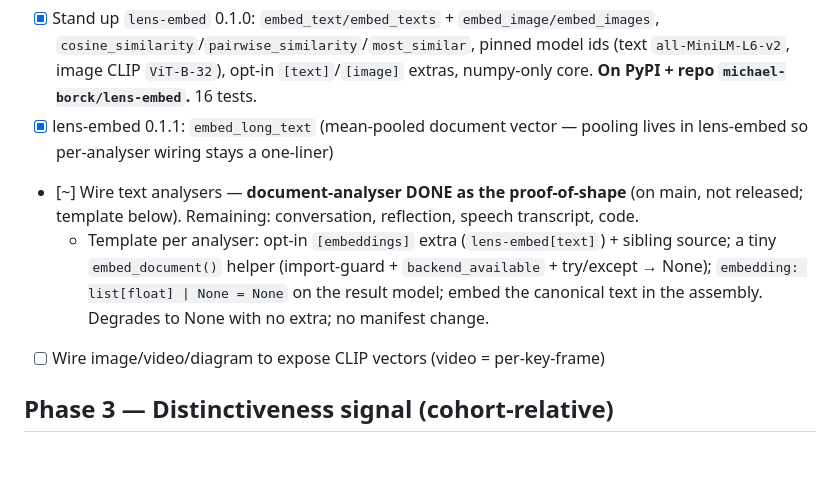
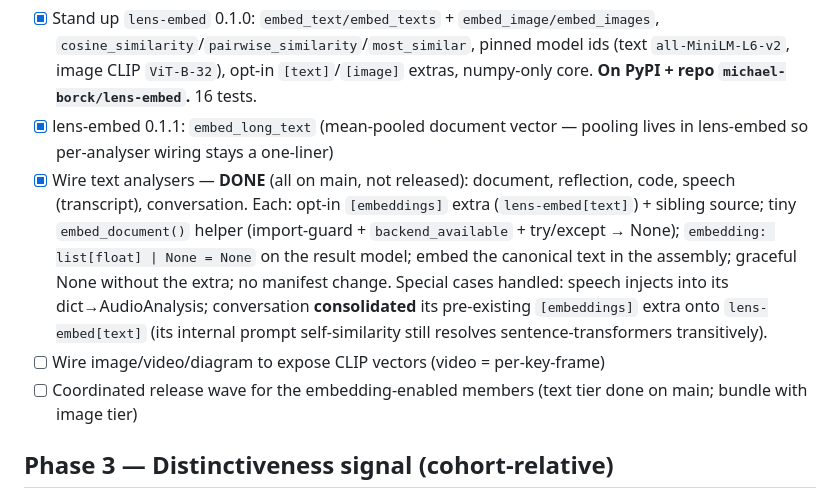
Before and after one commit to michael-borck/lens-analysers, a Markdown page: docs/ROADMAP.md, the part around the change. GitHub-like rendering; blank space fills up the shorter version.

Commit message:
docs: text-analyser embedding rollout done (document/reflection/code/speech/conversation)
Co-Authored-By: Claude Fable 5 <noreply@anthropic.com>

```diff
--- a/docs/ROADMAP.md
+++ b/docs/ROADMAP.md
@@ -64,9 +64,9 @@ lens-contract — working name `lens-embed`; single-purpose, not a junk drawer)
 
 - [x] Stand up `lens-embed` 0.1.0: `embed_text/embed_texts` + `embed_image/embed_images`, `cosine_similarity`/`pairwise_similarity`/`most_similar`, pinned model ids (text `all-MiniLM-L6-v2`, image CLIP `ViT-B-32`), opt-in `[text]`/`[image]` extras, numpy-only core. **On PyPI + repo `michael-borck/lens-embed`.** 16 tests.
 - [x] lens-embed 0.1.1: `embed_long_text` (mean-pooled document vector — pooling lives in lens-embed so per-analyser wiring stays a one-liner)
-- [~] Wire text analysers — **document-analyser DONE as the proof-of-shape** (on main, not released; template below). Remaining: conversation, reflection, speech transcript, code.
-  - Template per analyser: opt-in `[embeddings]` extra (`lens-embed[text]`) + sibling source; a tiny `embed_document()` helper (import-guard + `backend_available` + try/except → None); `embedding: list[float] | None = None` on the result model; embed the canonical text in the assembly. Degrades to None with no extra; no manifest change.
+- [x] Wire text analysers — **DONE** (all on main, not released): document, reflection, code, speech (transcript), conversation. Each: opt-in `[embeddings]` extra (`lens-embed[text]`) + sibling source; tiny `embed_document()` helper (import-guard + `backend_available` + try/except → None); `embedding: list[float] | None = None` on the result model; embed the canonical text in the assembly; graceful None without the extra; no manifest change. Special cases handled: speech injects into its dict→AudioAnalysis; conversation **consolidated** its pre-existing `[embeddings]` extra onto `lens-embed[text]` (its internal prompt self-similarity still resolves sentence-transformers transitively).
 - [ ] Wire image/video/diagram to expose CLIP vectors (video = per-key-frame)
+- [ ] Coordinated release wave for the embedding-enabled members (text tier done on main; bundle with image tier)
 
 ## Phase 3 — Distinctiveness signal (cohort-relative)
 
```
